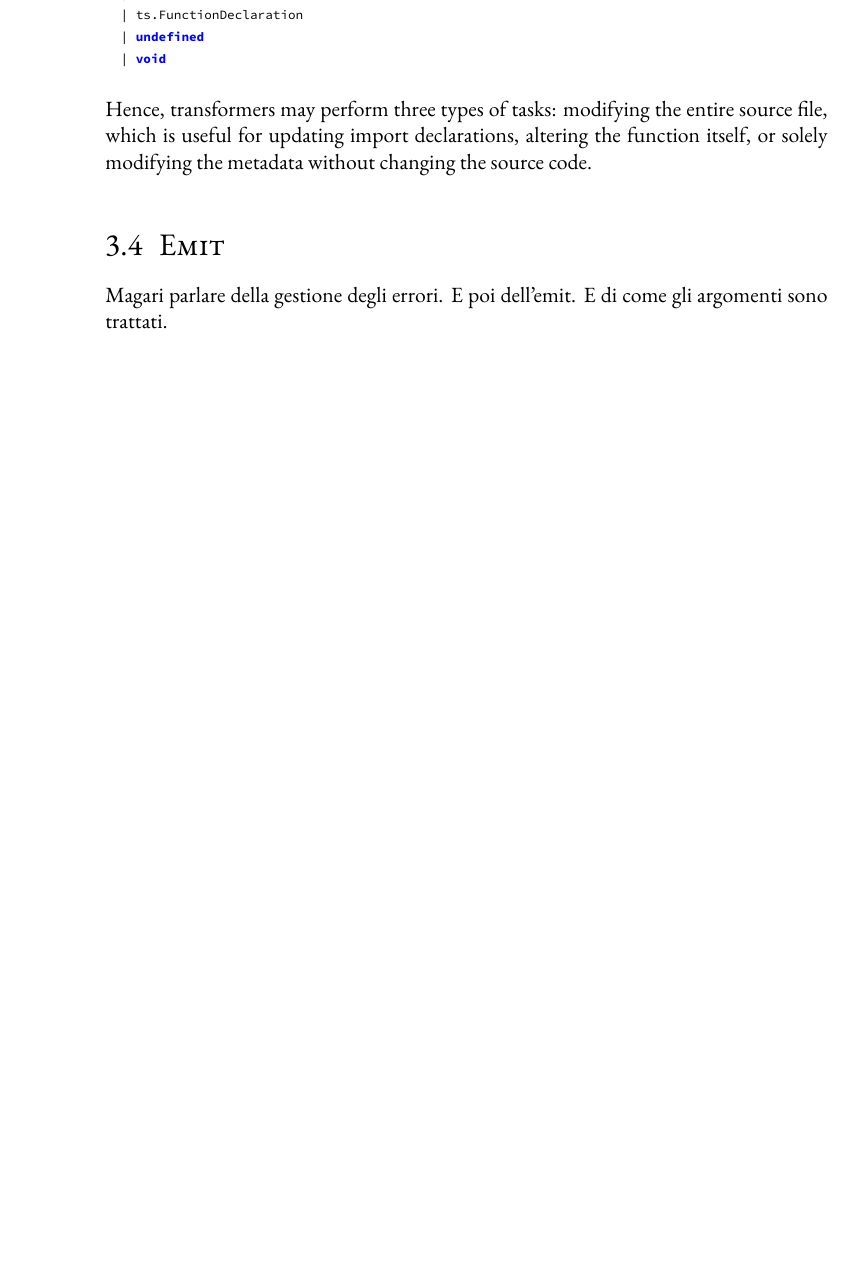
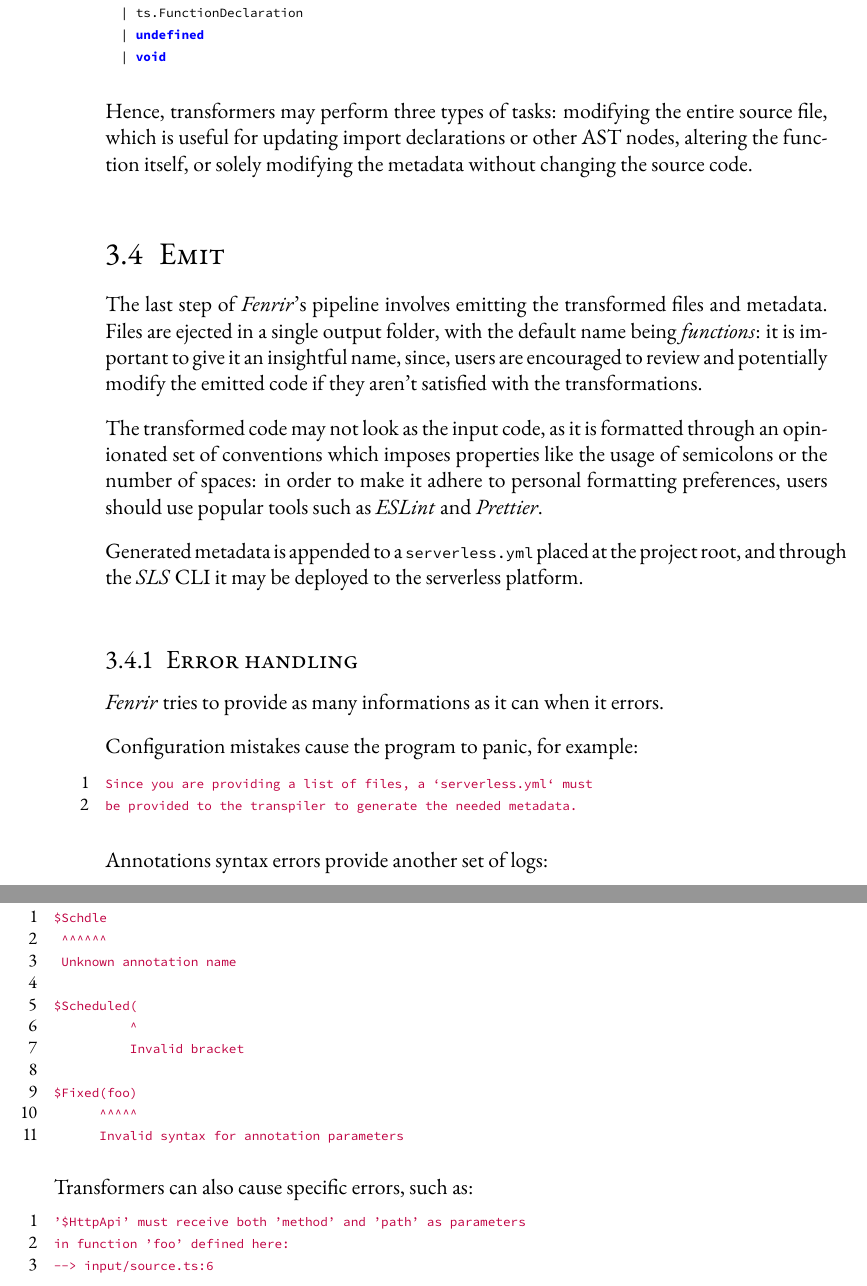
Before and after one commit to Gejsi/bsc-thesis, a LaTeX thesis (src/thesis.tex, which reads src/sections/implementation.tex): part of page 24 of 29 before the commit and two parts of pages 24 and 25 of 31 after it, the two joined at a grey line, cut so that both start at the same text, the shorter picture padded with empty space. Compiled offline with pdfLaTeX.

Commit message:
Added emit section

```diff
--- a/src/sections/implementation.tex
+++ b/src/sections/implementation.tex
@@ -477,11 +476,58 @@ type TransformerReturnType =
   | void
 \end{lstlisting}
 Hence, transformers may perform three types of tasks:
-modifying the entire source file, which is useful for updating import declarations,
+modifying the entire source file, which is useful for updating import declarations or other AST nodes,
 altering the function itself,
 or solely modifying the metadata without changing the source code.
 
+% Magari parlare della gestione degli errori. E poi dell'emit.
+% E di come gli argomenti sono trattati.
+
 \section{Emit}
 
-Magari parlare della gestione degli errori. E poi dell'emit.
-E di come gli argomenti sono trattati.
+The last step of \f{}'s pipeline involves emitting the transformed files and metadata.
+Files are ejected in a single output folder,
+with the default name being \textit{functions}: it is important to give it an insightful name,
+since, users are encouraged to review and potentially modify the emitted code
+if they aren't satisfied with the transformations.
+
+The transformed code may not look as the input code, as it is formatted
+through an opinionated set of conventions which imposes properties like
+the usage of semicolons or the number of spaces:
+in order to make it adhere to personal formatting preferences,
+users should use popular tools such as \textit{ESLint} and \textit{Prettier}.
+
+Generated metadata is appended to a \verb|serverless.yml| placed at the project root,
+and through the \textit{SLS} CLI it may be deployed to the serverless platform.
+
+\subsection{Error handling}
+
+\f{} tries to provide as many informations as it can when it errors.
+
+Configuration mistakes cause the program to panic, for example:
+\begin{lstlisting}[language=console]
+Since you are providing a list of files, a `serverless.yml` must
+be provided to the transpiler to generate the needed metadata.
+\end{lstlisting}
+
+Annotations syntax errors provide another set of logs:
+\begin{lstlisting}[language=console]
+$\dollar$Schdle
+ ^^^^^^
+ Unknown annotation name
+
+$\dollar$Scheduled(
+          ^
+          Invalid bracket
+
+$\dollar$Fixed(foo)
+      ^^^^^
+      Invalid syntax for annotation parameters
+\end{lstlisting}
+
+Transformers can also cause specific errors, such as:
+\begin{lstlisting}[language=console]
+'$\dollar$HttpApi' must receive both 'method' and 'path' as parameters
+in function 'foo' defined here:
+--> input/source.ts:6
+\end{lstlisting}
```
Also changed, not shown: src/sections/implementation.tex (1 more changed lines).
